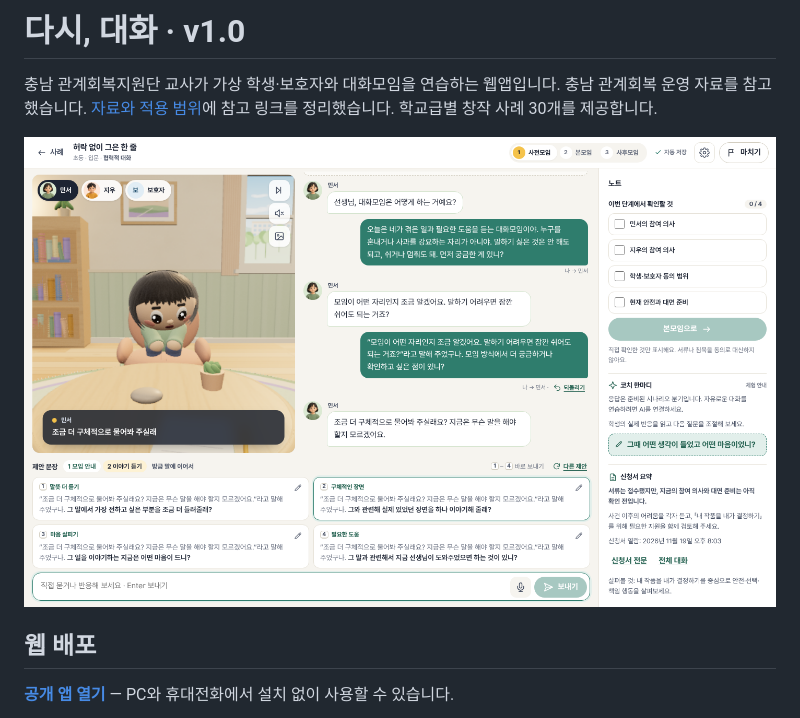
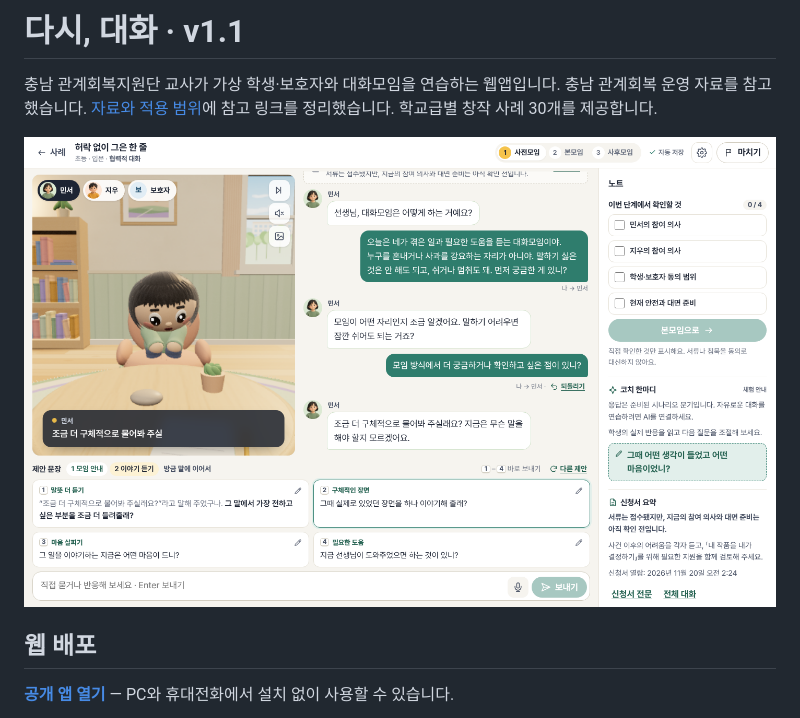
Before and after one commit to doguri25/dasi-dialogue, a Markdown page: README.md, the part around one of its changes. GitHub-like rendering; pictures changed too: docs/screenshots/desktop.png.

```diff
--- a/README.md
+++ b/README.md
@@ -1,4 +1,4 @@
-# 다시, 대화 · v1.0
+# 다시, 대화 · v1.1
 
 충남 관계회복지원단 교사가 가상 학생·보호자와 대화모임을 연습하는 웹앱입니다. 충남 관계회복 운영 자료를 참고했습니다. [자료와 적용 범위](docs/SOURCES.md)에 참고 링크를 정리했습니다. 학교급별 창작 사례 30개를 제공합니다.
 
```
Also changed, not shown: other parts of README.md (+7 -0 lines), CHANGELOG.md (+9 -0 lines), docs/screenshots/library.png, docs/screenshots/mobile.png, 11 other files.
